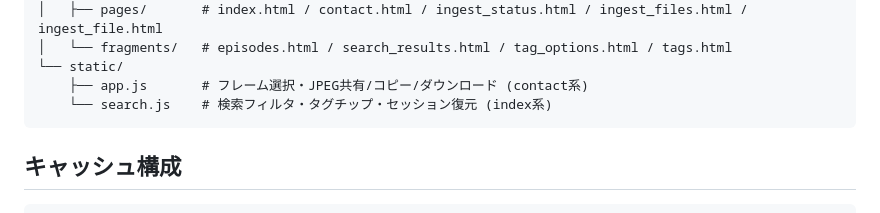
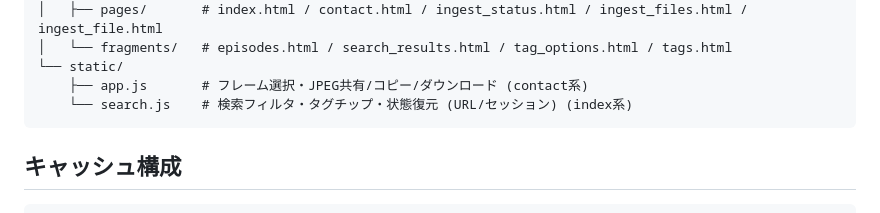
Before and after one commit to AISMIRIN/captu, a Markdown page: CLAUDE.md, the part around the change. Drawn GitHub-style.

````diff
--- a/CLAUDE.md
+++ b/CLAUDE.md
@@ -52,7 +52,7 @@ ui/
 │   └── fragments/   # episodes.html / search_results.html / tag_options.html / tags.html
 └── static/
     ├── app.js       # フレーム選択・JPEG共有/コピー/ダウンロード (contact系)
-    └── search.js    # 検索フィルタ・タグチップ・セッション復元 (index系)
+    └── search.js    # 検索フィルタ・タグチップ・状態復元 (URL/セッション) (index系)
 ```
 
 ## キャッシュ構成
````
Also changed, not shown: docs/spec.md (+2 -1 lines).
